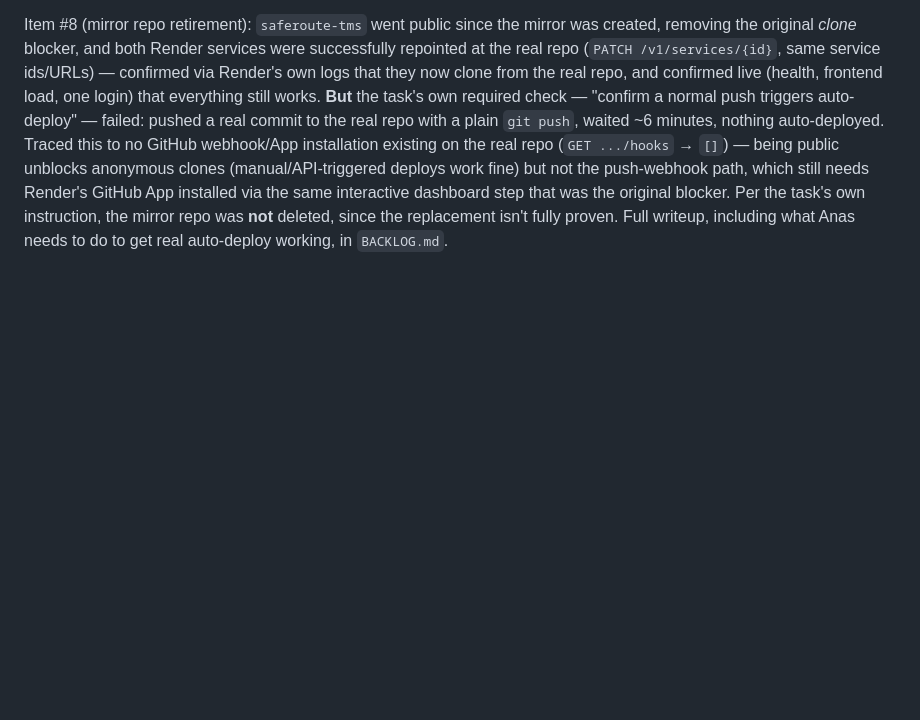
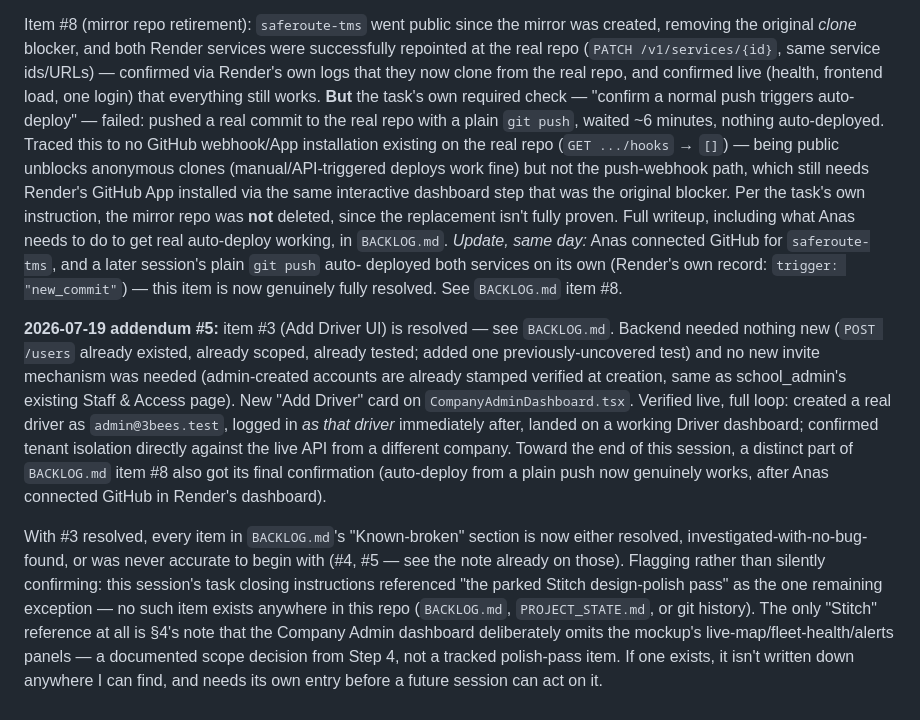
Before and after one commit to SiefAnas/saferoute-tms, a Markdown page: PROJECT_STATE.md, the part around the change. GitHub-like rendering; blank space fills up the shorter version.

Commit message:
docs: mark Add Driver UI resolved; confirm auto-deploy now genuinely works
Known-broken is now fully closed: every item is resolved, investigated
with no bug found, or was never accurate to begin with. Flagged that
the "parked Stitch design-polish pass" referenced in this session's
task doesn't exist anywhere in the repo -- needs its own entry if real.

Co-Authored-By: Claude Sonnet 5 <noreply@anthropic.com>

```diff
--- a/PROJECT_STATE.md
+++ b/PROJECT_STATE.md
@@ -264,4 +264,29 @@ being public unblocks anonymous clones (manual/API-triggered deploys work fine)
 push-webhook path, which still needs Render's GitHub App installed via the same interactive
 dashboard step that was the original blocker. Per the task's own instruction, the mirror
 repo was **not** deleted, since the replacement isn't fully proven. Full writeup, including
-what Anas needs to do to get real auto-deploy working, in `BACKLOG.md`.
+what Anas needs to do to get real auto-deploy working, in `BACKLOG.md`. *Update, same day:*
+Anas connected GitHub for `saferoute-tms`, and a later session's plain `git push` auto-
+deployed both services on its own (Render's own record: `trigger: "new_commit"`) — this
+item is now genuinely fully resolved. See `BACKLOG.md` item #8.
+
+**2026-07-19 addendum #5:** item #3 (Add Driver UI) is resolved — see `BACKLOG.md`. Backend
+needed nothing new (`POST /users` already existed, already scoped, already tested; added
+one previously-uncovered test) and no new invite mechanism was needed (admin-created
+accounts are already stamped verified at creation, same as school_admin's existing
+Staff & Access page). New "Add Driver" card on `CompanyAdminDashboard.tsx`. Verified live,
+full loop: created a real driver as `admin@3bees.test`, logged in *as that driver*
+immediately after, landed on a working Driver dashboard; confirmed tenant isolation
+directly against the live API from a different company. Toward the end of this session, a
+distinct part of `BACKLOG.md` item #8 also got its final confirmation (auto-deploy from a
+plain push now genuinely works, after Anas connected GitHub in Render's dashboard).
+
+With #3 resolved, every item in `BACKLOG.md`'s "Known-broken" section is now either
+resolved, investigated-with-no-bug-found, or was never accurate to begin with (#4, #5 —
+see the note already on those). Flagging rather than silently confirming: this session's
+task closing instructions referenced "the parked Stitch design-polish pass" as the one
+remaining exception — no such item exists anywhere in this repo (`BACKLOG.md`,
+`PROJECT_STATE.md`, or git history). The only "Stitch" reference at all is §4's note that
+the Company Admin dashboard deliberately omits the mockup's live-map/fleet-health/alerts
+panels — a documented scope decision from Step 4, not a tracked polish-pass item. If one
+exists, it isn't written down anywhere I can find, and needs its own entry before a future
+session can act on it.
```
Also changed, not shown: BACKLOG.md (+14 -0 lines).
